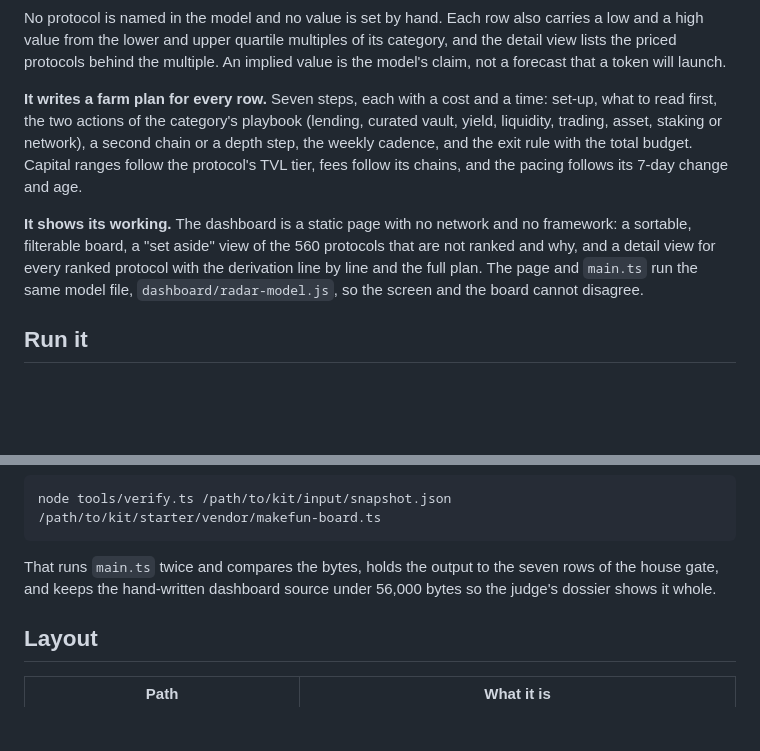
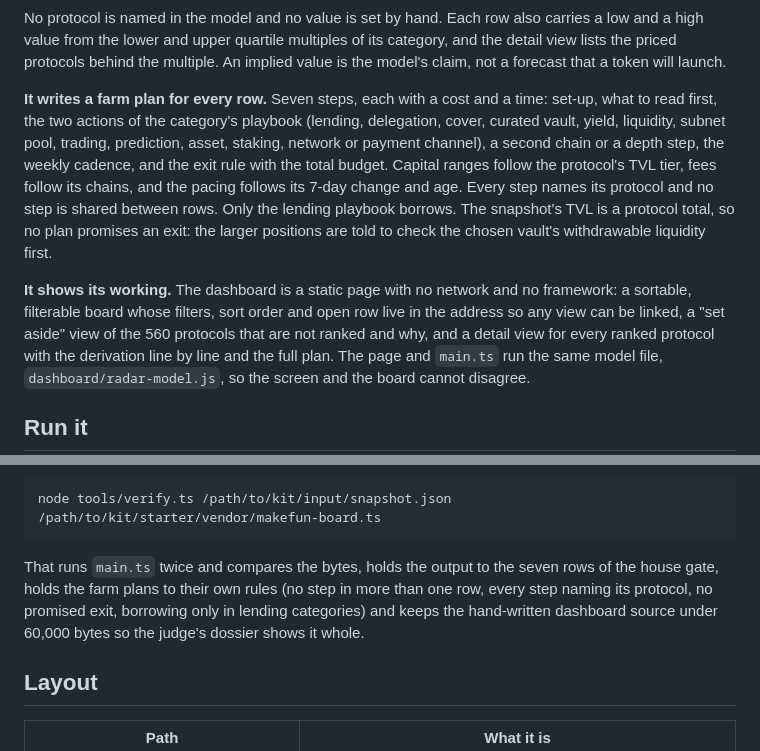
Before and after one commit to dockiemhiep/makefun-token-radar-01, a Markdown page: README.md, 2 parts joined by grey strips. Rendered like a GitHub page; blank space fills up the shorter version.

````diff
--- a/README.md
+++ b/README.md
@@ -46,13 +46,16 @@ protocols behind the multiple. An implied value is the model's claim, not a fore
 launch.
 
 **It writes a farm plan for every row.** Seven steps, each with a cost and a time: set-up, what to read
-first, the two actions of the category's playbook (lending, curated vault, yield, liquidity, trading,
-asset, staking or network), a second chain or a depth step, the weekly cadence, and the exit rule with
-the total budget. Capital ranges follow the protocol's TVL tier, fees follow its chains, and the pacing
-follows its 7-day change and age.
+first, the two actions of the category's playbook (lending, delegation, cover, curated vault, yield,
+liquidity, subnet pool, trading, prediction, asset, staking, network or payment channel), a second chain
+or a depth step, the weekly cadence, and the exit rule with the total budget. Capital ranges follow the
+protocol's TVL tier, fees follow its chains, and the pacing follows its 7-day change and age. Every step
+names its protocol and no step is shared between rows. Only the lending playbook borrows. The snapshot's
+TVL is a protocol total, so no plan promises an exit: the larger positions are told to check the chosen
+vault's withdrawable liquidity first.
 
 **It shows its working.** The dashboard is a static page with no network and no framework: a sortable,
-filterable board, a "set aside" view of the 560 protocols that are not ranked and why, and a detail
+filterable board whose filters, sort order and open row live in the address so any view can be linked, a "set aside" view of the 560 protocols that are not ranked and why, and a detail
 view for every ranked protocol with the derivation line by line and the full plan. The page and
 `main.ts` run the same model file, `dashboard/radar-model.js`, so the screen and the board cannot
 disagree.
@@ -78,8 +81,9 @@ node tools/verify.ts /path/to/kit/input/snapshot.json /path/to/kit/starter/vendo
 ```
 
 That runs `main.ts` twice and compares the bytes, holds the output to the seven rows of the house
-gate, and keeps the hand-written dashboard source under 56,000 bytes so the judge's dossier shows it
-whole.
+gate, holds the farm plans to their own rules (no step in more than one row, every step naming its
+protocol, no promised exit, borrowing only in lending categories) and keeps the hand-written dashboard
+source under 60,000 bytes so the judge's dossier shows it whole.
 
 ## Layout
 
````
Also changed, not shown: screenshots/2-detail.png, 3 other files.
